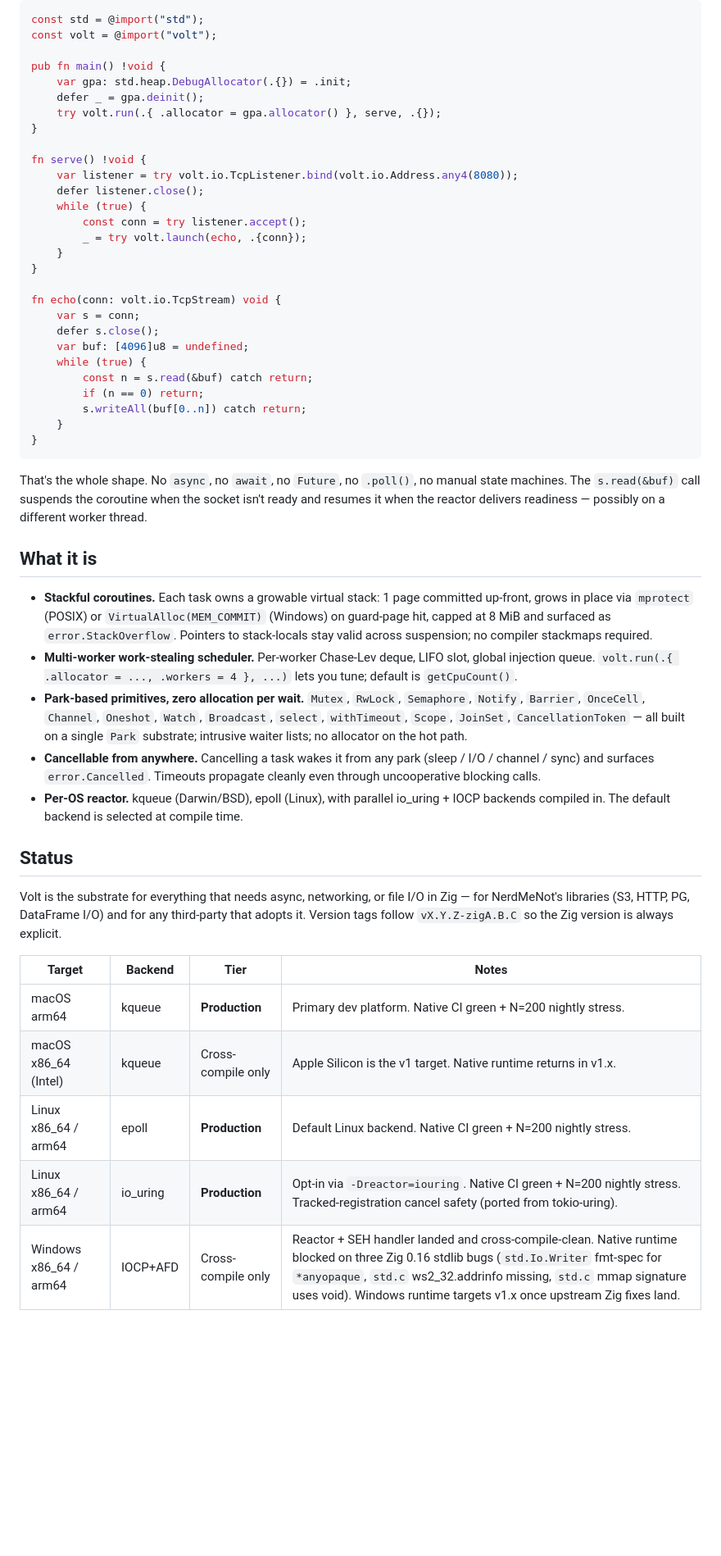
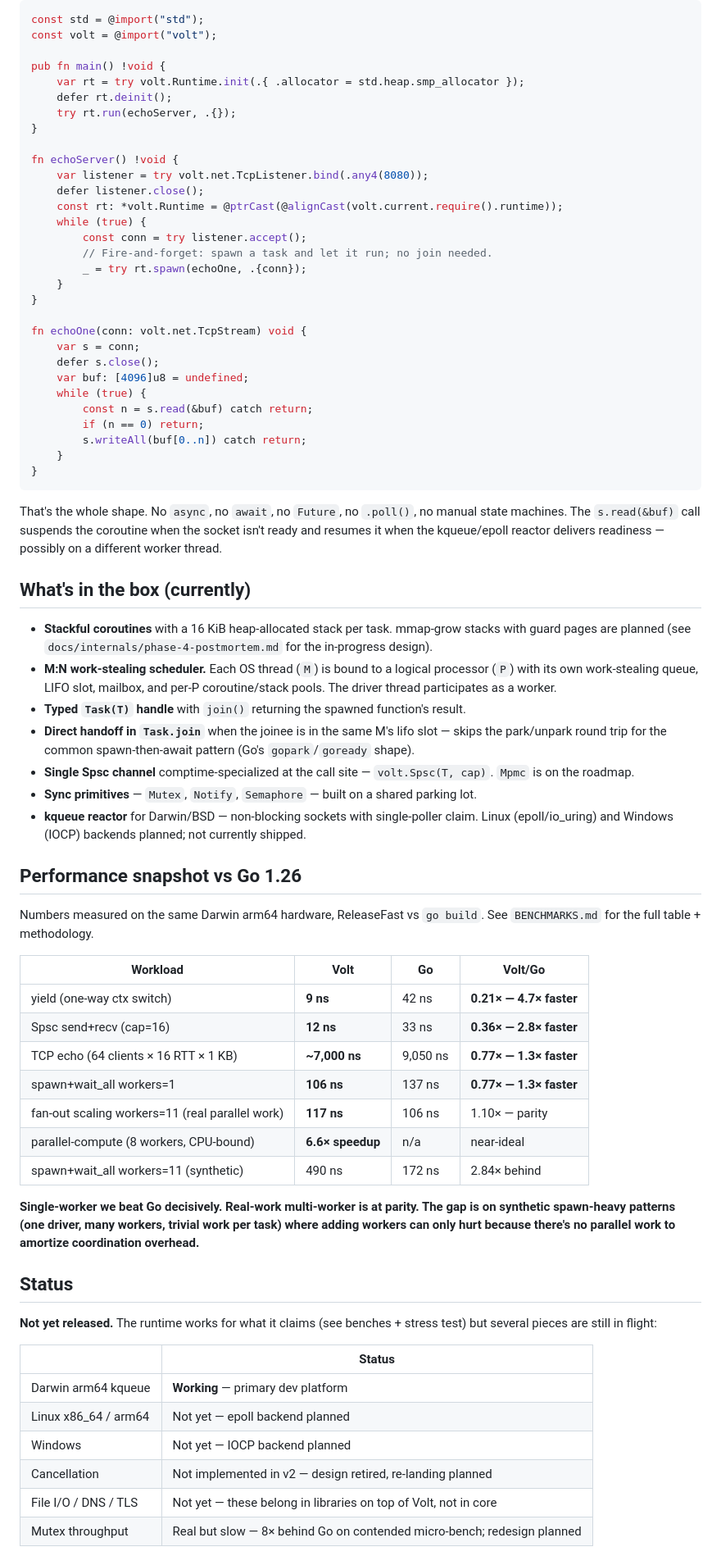
Before and after one commit to NerdMeNot/volt, a Markdown page: README.md, the part around one of its changes. Shown at 82% size. Rendered like a GitHub page; blank space fills up the shorter version.

````diff
--- a/README.md
+++ b/README.md
@@ -21,21 +22,23 @@ const std = @import("std");
 const volt = @import("volt");
 
 pub fn main() !void {
-    var gpa: std.heap.DebugAllocator(.{}) = .init;
-    defer _ = gpa.deinit();
-    try volt.run(.{ .allocator = gpa.allocator() }, serve, .{});
+    var rt = try volt.Runtime.init(.{ .allocator = std.heap.smp_allocator });
+    defer rt.deinit();
+    try rt.run(echoServer, .{});
 }
 
-fn serve() !void {
-    var listener = try volt.io.TcpListener.bind(volt.io.Address.any4(8080));
+fn echoServer() !void {
+    var listener = try volt.net.TcpListener.bind(.any4(8080));
     defer listener.close();
+    const rt: *volt.Runtime = @ptrCast(@alignCast(volt.current.require().runtime));
     while (true) {
         const conn = try listener.accept();
-        _ = try volt.launch(echo, .{conn});
+        // Fire-and-forget: spawn a task and let it run; no join needed.
+        _ = try rt.spawn(echoOne, .{conn});
     }
 }
 
-fn echo(conn: volt.io.TcpStream) void {
+fn echoOne(conn: volt.net.TcpStream) void {
     var s = conn;
     defer s.close();
     var buf: [4096]u8 = undefined;
@@ -47,25 +50,44 @@ fn echo(conn: volt.io.TcpStream) void {
 }
 ```
 
-That's the whole shape. No `async`, no `await`, no `Future`, no `.poll()`, no manual state machines. The `s.read(&buf)` call suspends the coroutine when the socket isn't ready and resumes it when the reactor delivers readiness — possibly on a different worker thread.
+That's the whole shape. No `async`, no `await`, no `Future`, no `.poll()`, no manual state machines. The `s.read(&buf)` call suspends the coroutine when the socket isn't ready and resumes it when the kqueue/epoll reactor delivers readiness — possibly on a different worker thread.
 
-## What it is
+## What's in the box (currently)
 
-- **Stackful coroutines.** Each task owns a growable virtual stack: 1 page committed up-front, grows in place via `mprotect` (POSIX) or `VirtualAlloc(MEM_COMMIT)` (Windows) on guard-page hit, capped at 8 MiB and surfaced as `error.StackOverflow`. Pointers to stack-locals stay valid across suspension; no compiler stackmaps required.
-- **Multi-worker work-stealing scheduler.** Per-worker Chase-Lev deque, LIFO slot, global injection queue. `volt.run(.{ .allocator = ..., .workers = 4 }, ...)` lets you tune; default is `getCpuCount()`.
-- **Park-based primitives, zero allocation per wait.** `Mutex`, `RwLock`, `Semaphore`, `Notify`, `Barrier`, `OnceCell`, `Channel`, `Oneshot`, `Watch`, `Broadcast`, `select`, `withTimeout`, `Scope`, `JoinSet`, `CancellationToken` — all built on a single `Park` substrate; intrusive waiter lists; no allocator on the hot path.
-- **Cancellable from anywhere.** Cancelling a task wakes it from any park (sleep / I/O / channel / sync) and surfaces `error.Cancelled`. Timeouts propagate cleanly even through uncooperative blocking calls.
-- **Per-OS reactor.** kqueue (Darwin/BSD), epoll (Linux), with parallel io_uring + IOCP backends compiled in. The default backend is selected at compile time.
+- **Stackful coroutines** with a 16 KiB heap-allocated stack per task. mmap-grow stacks with guard pages are planned (see `docs/internals/phase-4-postmortem.md` for the in-progress design).
+- **M:N work-stealing scheduler.** Each OS thread (`M`) is bound to a logical processor (`P`) with its own work-stealing queue, LIFO slot, mailbox, and per-P coroutine/stack pools. The driver thread participates as a worker.
+- **Typed `Task(T)` handle** with `join()` returning the spawned function's result.
+- **Direct handoff in `Task.join`** when the joinee is in the same M's lifo slot — skips the park/unpark round trip for the common spawn-then-await pattern (Go's `gopark`/`goready` shape).
+- **Single Spsc channel** comptime-specialized at the call site — `volt.Spsc(T, cap)`. `Mpmc` is on the roadmap.
+- **Sync primitives** — `Mutex`, `Notify`, `Semaphore` — built on a shared parking lot.
+- **kqueue reactor** for Darwin/BSD — non-blocking sockets with single-poller claim. Linux (epoll/io_uring) and Windows (IOCP) backends planned; not currently shipped.
+
+## Performance snapshot vs Go 1.26
+
+Numbers measured on the same Darwin arm64 hardware, ReleaseFast vs `go build`. See `BENCHMARKS.md` for the full table + methodology.
+
+| Workload | Volt | Go | Volt/Go |
+|---|---|---|---|
+| yield (one-way ctx switch) | **9 ns** | 42 ns | **0.21× — 4.7× faster** |
+| Spsc send+recv (cap=16) | **12 ns** | 33 ns | **0.36× — 2.8× faster** |
+| TCP echo (64 clients × 16 RTT × 1 KB) | **~7,000 ns** | 9,050 ns | **0.77× — 1.3× faster** |
+| spawn+wait_all workers=1 | **106 ns** | 137 ns | **0.77× — 1.3× faster** |
+| fan-out scaling workers=11 (real parallel work) | **117 ns** | 106 ns | 1.10× — parity |
+| parallel-compute (8 workers, CPU-bound) | **6.6× speedup** | n/a | near-ideal |
+| spawn+wait_all workers=11 (synthetic) | 490 ns | 172 ns | 2.84× behind |
+
+**Single-worker we beat Go decisively. Real-work multi-worker is at parity. The gap is on synthetic spawn-heavy patterns (one driver, many workers, trivial work per task) where adding workers can only hurt because there's no parallel work to amortize coordination overhead.**
 
 ## Status
 
-Volt is the substrate for everything that needs async, networking, or file I/O in Zig — for NerdMeNot's libraries (S3, HTTP, PG, DataFrame I/O) and for any third-party that adopts it. Version tags follow `vX.Y.Z-zigA.B.C` so the Zig version is always explicit.
+**Not yet released.** The runtime works for what it claims (see benches + stress test) but several pieces are still in flight:
 
-| Target | Backend | Tier | Notes |
-|---|---|---|---|
-| macOS arm64 | kqueue | **Production** | Primary dev platform. Native CI green + N=200 nightly stress. |
-| macOS x86_64 (Intel) | kqueue | Cross-compile only | Apple Silicon is the v1 target. Native runtime returns in v1.x. |
-| Linux x86_64 / arm64 | epoll | **Production** | Default Linux backend. Native CI green + N=200 nightly stress. |
-| Linux x86_64 / arm64 | io_uring | **Production** | Opt-in via `-Dreactor=iouring`. Native CI green + N=200 nightly stress. Tracked-registration cancel safety (ported from tokio-uring). |
-| Windows x86_64 / arm64 | IOCP+AFD | Cross-compile only | Reactor + SEH handler landed and cross-compile-clean. Native runtime blocked on three Zig 0.16 stdlib bugs (`std.Io.Writer` fmt-spec for `*anyopaque`, `std.c` ws2_32.addrinfo missing, `std.c` mmap signature uses void). Windows runtime targets v1.x once upstream Zig fixes land. |
+| | Status |
+|---|---|
+| Darwin arm64 kqueue | **Working** — primary dev platform |
+| Linux x86_64 / arm64 | Not yet — epoll backend planned |
+| Windows | Not yet — IOCP backend planned |
+| Cancellation | Not implemented in v2 — design retired, re-landing planned |
+| File I/O / DNS / TLS | Not yet — these belong in libraries on top of Volt, not in core |
+| Mutex throughput | Real but slow — 8× behind Go on contended micro-bench; redesign planned |
 
````
Also changed, not shown: other parts of README.md (+51 -90 lines).
